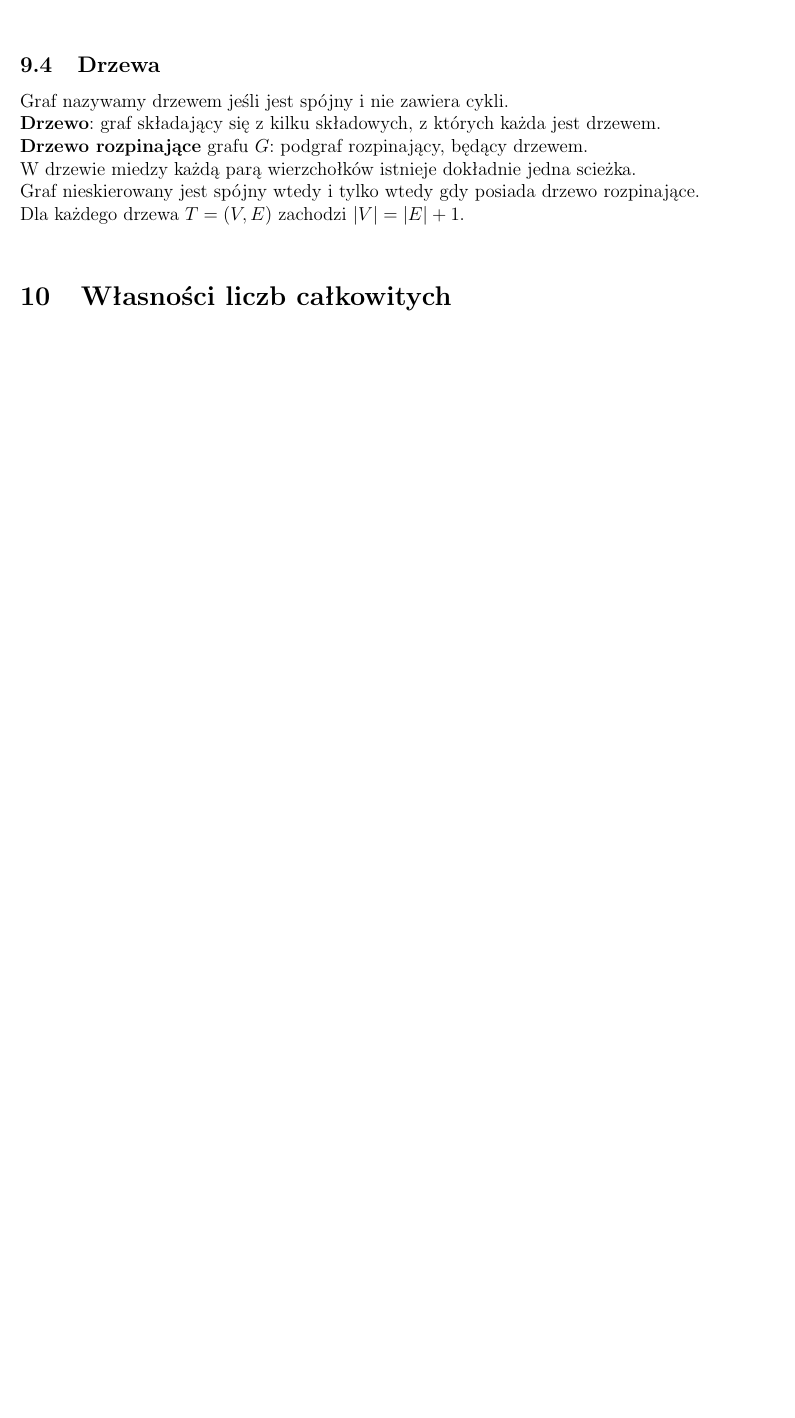
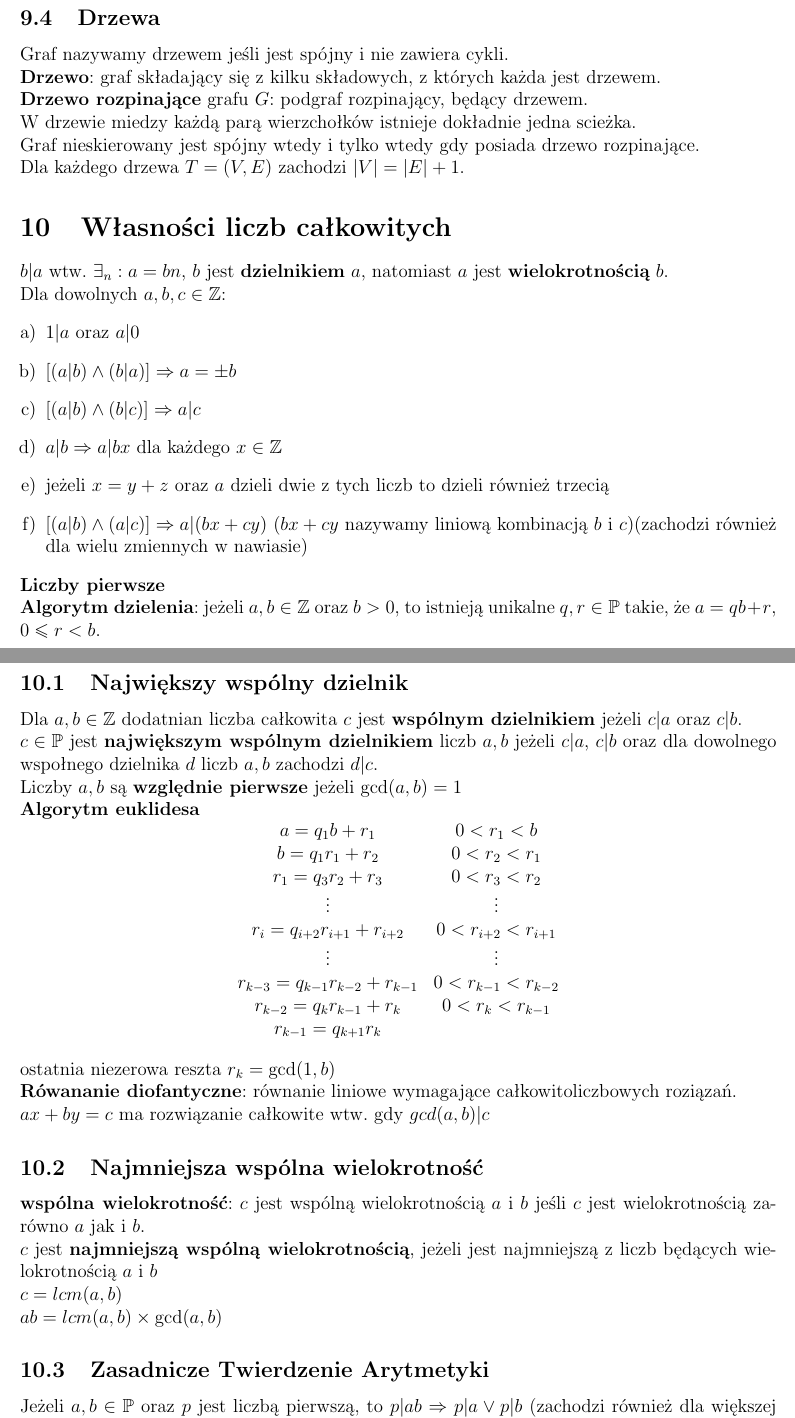
Before and after one commit to kasmar00/PUT-INF1-Notatki, a LaTeX paper (Dyskretna-kolokwium.tex): part of page 10 of 10 before the commit and two parts of pages 10 and 11 of 12 after it, the two joined at a grey line, cut so that both start at the same text, the shorter picture padded with empty space. Compiled offline with pdfLaTeX.

Commit message:
transwerasle, wlasnosci liczb calkowitych

```diff
--- a/Dyskretna-kolokwium.tex
+++ b/Dyskretna-kolokwium.tex
@@ -8,6 +8,7 @@
 \usepackage{amsfonts}
 \usepackage{amssymb}
 \usepackage{textcomp}
+\usepackage{enumerate}
 
 \DeclareRobustCommand{\Stirling}{\genfrac \{ \} {0pt}{}} %liczby stirlinga 2-giego rodzaju
 \DeclareRobustCommand{\stirling}{\genfrac [ ] {0pt}{}} %liczby stirlinga 1-szego rodzaju
@@ -316,14 +317,53 @@ $G$ zawiera obwód Eulera $\Leftrightarrow$ $G$ jest spójny i każdy wierzchoł
 $G$ zawiera drogę Eulera $\Leftrightarrow$ $G$ jest spójny i dokładnie dwa wierchołki mają nieparzysty stopień. \\
 \textbf{Cykl Hamiltona} w grafie $G$ jest to cykl przechodzący przez każdy wierzchołek grafu dokładnie raz.\\
 \textbf{Ścieżka Hamiltona} ścieżka przechodząca przez każdy wierzchołek grafu dokładnie raz.\\
-\textbf{Graf Hamiltona}: Graf zawierający cykl hamiltona.\\
+\textbf{Graf Hamiltona}: Graf zawierający cykl hamiltona.
 \subsection{Drzewa}
 Graf nazywamy drzewem jeśli jest spójny i nie zawiera cykli.\\
 \textbf{Drzewo}: graf składający się z kilku składowych, z których każda jest drzewem.\\
 \textbf{Drzewo rozpinające} grafu $G$: podgraf rozpinający, będący drzewem.\\
 W drzewie miedzy każdą parą wierzchołków istnieje dokładnie jedna scieżka.\\
 Graf nieskierowany jest spójny wtedy i tylko wtedy gdy posiada drzewo rozpinające.\\
-Dla każdego drzewa $T=(V,E)$ zachodzi $|V|=|E|+1$.\\
+Dla każdego drzewa $T=(V,E)$ zachodzi $|V|=|E|+1$.
 %coś o korzeniach...
-\section{Własności liczb całkowitych}\\
-
+\section{Własności liczb całkowitych}
+$b|a$ wtw. $\exists_n:a=bn$, $b$ jest \textbf{dzielnikiem} $a$, natomiast $a$ jest \textbf{wielokrotnością} $b$.\\
+Dla dowolnych $a,b,c\in \mathbb{Z}$:
+	\begin{enumerate}[a)]
+		\item $1|a$ oraz $a|0$
+		\item $[(a|b)\wedge(b|a)]\Rightarrow a=\pm b$
+		\item $[(a|b)\wedge(b|c)]\Rightarrow a|c$
+		\item $a|b \Rightarrow a|bx$ dla każdego $x\in\mathbb{Z}$
+		\item jeżeli $x=y+z$ oraz $a$ dzieli dwie z tych liczb to dzieli również trzecią
+		\item $[(a|b)\wedge(a|c)]\Rightarrow a|(bx+cy)$ ($bx+cy$ nazywamy liniową kombinacją $b$ i $c$)(zachodzi również dla wielu zmiennych w nawiasie)
+	\end{enumerate}
+\textbf{Liczby pierwsze}\\
+\textbf{Algorytm dzielenia}: jeżeli $a, b \in \mathbb{Z}$ oraz $b>0$, to istnieją unikalne $q,r\in\mathbb{P}$ takie, że $a=qb+r$, $0\leq r <b$.
+\subsection{Największy wspólny dzielnik}
+	Dla $a, b\in \mathbb{Z}$ dodatnian liczba całkowita $c$ jest \textbf{wspólnym dzielnikiem} jeżeli $c|a$ oraz $c|b$.\\
+	$c\in\mathbb{P}$ jest \textbf{największym wspólnym dzielnikiem} liczb $a, b$ jeżeli $c|a$, $c|b$ oraz dla dowolnego wspołnego dzielnika $d$ liczb $a, b$ zachodzi $d|c$.\\
+	Liczby $a,b$ są \textbf{względnie pierwsze} jeżeli $\gcd(a,b)=1$\\
+	\textbf{Algorytm euklidesa}$$
+	\begin{matrix}
+		a=q_1b+r_1 &0<r_1<b\\
+		b=q_1r_1+r_2 & 0<r_2<r_1\\
+		r_1=q_3r_2+r_3 & 0<r_3<r_2\\
+		\vdots & \vdots \\
+		r_i=q_{i+2}r_{i+1}+r_{i+2} & 0<r_{i+2}<r_{i+1}\\
+		\vdots & \vdots \\
+		r_{k-3}=q_{k-1}r_{k-2}+r_{k-1} & 0<r_{k-1}<r_{k-2}\\
+		r_{k-2}=q_{k}r_{k-1}+r_{k} & 0<r_{k}<r_{k-1}\\
+		r_{k-1}=q_{k+1}r_k
+	\end{matrix}$$\\
+	ostatnia niezerowa reszta $r_k=\gcd(1,b)$\\
+\textbf{Rówananie diofantyczne}: równanie liniowe wymagające całkowitoliczbowych roziązań.\\
+$ax+by=c$ ma rozwiązanie całkowite wtw. gdy $gcd(a,b)|c$
+\subsection{Najmniejsza wspólna wielokrotność}
+\textbf{wspólna wielokrotność}: $c$ jest wspólną wielokrotnością $a$ i $b$ jeśli $c$ jest wielokrotnością zarówno $a$ jak i $b$.\\
+$c$ jest \textbf{najmniejszą wspólną wielokrotnością}, jeżeli jest najmniejszą z liczb będących wielokrotnością $a$ i $b$\\
+$c=lcm(a,b)$ \\
+$ab=lcm(a,b)\times\gcd(a,b)$
+\subsection{Zasadnicze Twierdzenie Arytmetyki}
+Jeżeli $a,b\in\mathbb{P}$ oraz $p$ jest liczbą pierwszą, to $p|ab\Rightarrow p|a \vee p|b$ (zachodzi również dla większej liczby czynników).\\
+\textbf{Zasadnicze Twierdzenie Arytmetyki}: Każda liczba całkowita $n>1$ może zostać zapisana jako iloczyn liczb pierwszych, przy czym istnieje tylko jeden taki iloczyn.
+\section{Transwersale}
```
Also changed, not shown: Dyskretna-kolokwium.tex (11 more changed lines).
